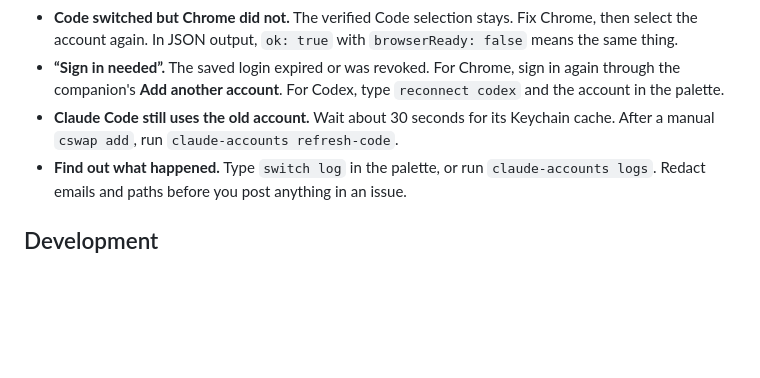
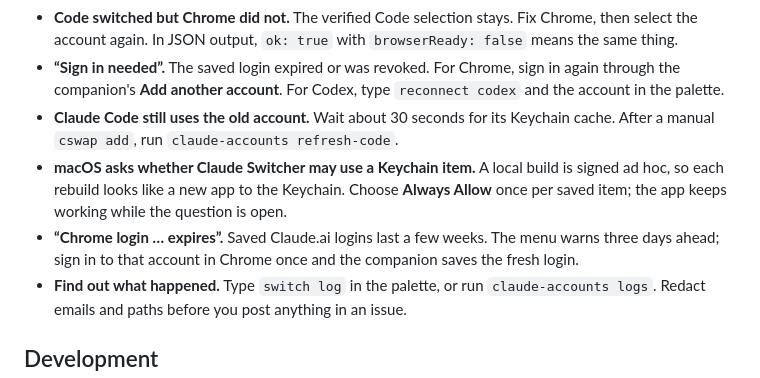
Before and after one commit to paperfoot/claude-switcher, a Markdown page: README.md, the part around the change. Drawn GitHub-style; blank space fills up the shorter version.

Commit message:
Explain Keychain approval after rebuilds and the Chrome login expiry warning

```diff
--- a/README.md
+++ b/README.md
@@ -207,6 +207,8 @@ Desktop sign-ins are separate from Chrome and Claude Code. Switching a Claude ac
 - **Code switched but Chrome did not.** The verified Code selection stays. Fix Chrome, then select the account again. In JSON output, `ok: true` with `browserReady: false` means the same thing.
 - **“Sign in needed”.** The saved login expired or was revoked. For Chrome, sign in again through the companion's **Add another account**. For Codex, type `reconnect codex` and the account in the palette.
 - **Claude Code still uses the old account.** Wait about 30 seconds for its Keychain cache. After a manual `cswap add`, run `claude-accounts refresh-code`.
+- **macOS asks whether Claude Switcher may use a Keychain item.** A local build is signed ad hoc, so each rebuild looks like a new app to the Keychain. Choose **Always Allow** once per saved item; the app keeps working while the question is open.
+- **“Chrome login … expires”.** Saved Claude.ai logins last a few weeks. The menu warns three days ahead; sign in to that account in Chrome once and the companion saves the fresh login.
 - **Find out what happened.** Type `switch log` in the palette, or run `claude-accounts logs`. Redact emails and paths before you post anything in an issue.
 
 ## Development
```
